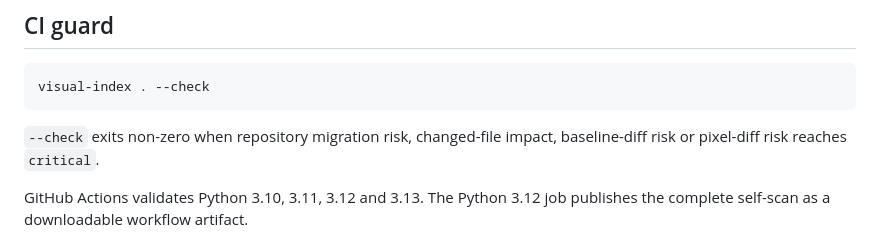
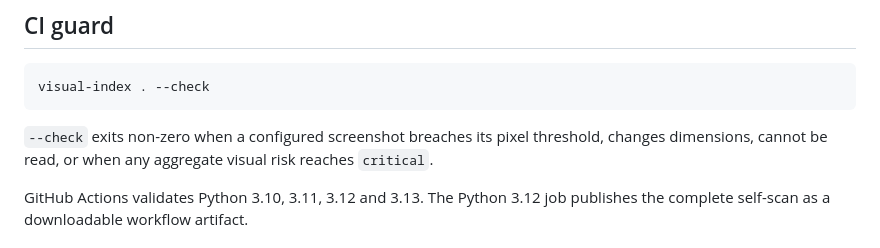
Before and after one commit to Blackmvmba88/tmas, a Markdown page: README.md, the part around the change. Rendered like a GitHub page.

Commit message:
docs: clarify check-mode pixel policy

````diff
--- a/README.md
+++ b/README.md
@@ -133,7 +133,7 @@ The runner uses `npx --no-install`; it stops with explicit setup instructions wh
 visual-index . --check
 ```
 
-`--check` exits non-zero when repository migration risk, changed-file impact, baseline-diff risk or pixel-diff risk reaches `critical`.
+`--check` exits non-zero when a configured screenshot breaches its pixel threshold, changes dimensions, cannot be read, or when any aggregate visual risk reaches `critical`.
 
 GitHub Actions validates Python 3.10, 3.11, 3.12 and 3.13. The Python 3.12 job publishes the complete self-scan as a downloadable workflow artifact.
 
````
